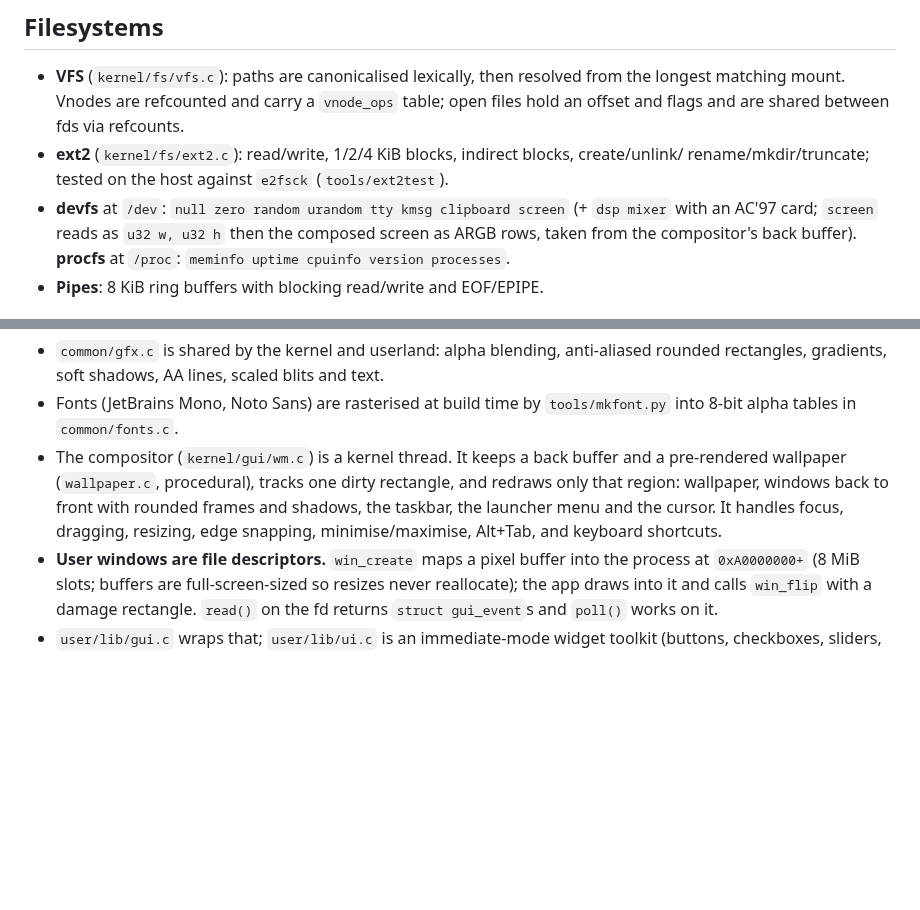
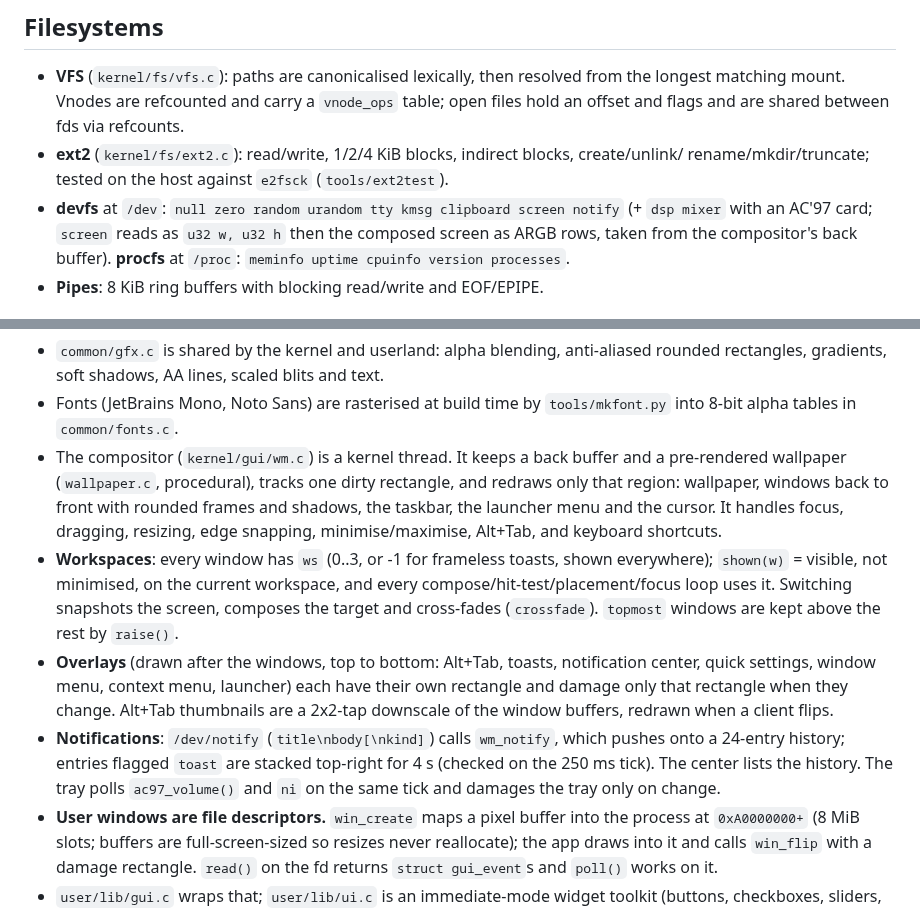
Before and after one commit to sravan1946/VibeOS, a Markdown page: docs/ARCHITECTURE.md, 2 parts joined by grey strips. GitHub-like rendering; blank space fills up the shorter version.

```diff
--- a/docs/ARCHITECTURE.md
+++ b/docs/ARCHITECTURE.md
@@ -76,7 +76,7 @@ header shared by the kernel and libc: `common/abi.h`.
   offset and flags and are shared between fds via refcounts.
 * **ext2** (`kernel/fs/ext2.c`): read/write, 1/2/4 KiB blocks, indirect blocks, create/unlink/
   rename/mkdir/truncate; tested on the host against `e2fsck` (`tools/ext2test`).
-* **devfs** at `/dev`: `null zero random urandom tty kmsg clipboard screen` (+ `dsp mixer` with an AC'97 card; `screen` reads as `u32 w, u32 h` then the composed
+* **devfs** at `/dev`: `null zero random urandom tty kmsg clipboard screen notify` (+ `dsp mixer` with an AC'97 card; `screen` reads as `u32 w, u32 h` then the composed
   screen as ARGB rows, taken from the compositor's back buffer). **procfs** at `/proc`:
   `meminfo uptime cpuinfo version processes`.
 * **Pipes**: 8 KiB ring buffers with blocking read/write and EOF/EPIPE.
@@ -118,6 +118,16 @@ procedurally drawn box-drawing glyphs, scrollback). Keys become escape sequences
   only that region: wallpaper, windows back to front with rounded frames and shadows, the
   taskbar, the launcher menu and the cursor. It handles focus, dragging, resizing, edge
   snapping, minimise/maximise, Alt+Tab, and keyboard shortcuts.
+* **Workspaces**: every window has `ws` (0..3, or -1 for frameless toasts, shown everywhere); `shown(w)` =
+  visible, not minimised, on the current workspace, and every compose/hit-test/placement/focus loop uses it.
+  Switching snapshots the screen, composes the target and cross-fades (`crossfade`). `topmost` windows are kept
+  above the rest by `raise()`.
+* **Overlays** (drawn after the windows, top to bottom: Alt+Tab, toasts, notification center, quick settings,
+  window menu, context menu, launcher) each have their own rectangle and damage only that rectangle when
+  they change. Alt+Tab thumbnails are a 2x2-tap downscale of the window buffers, redrawn when a client flips.
+* **Notifications**: `/dev/notify` (`title\nbody[\nkind]`) calls `wm_notify`, which pushes onto a 24-entry
+  history; entries flagged `toast` are stacked top-right for 4 s (checked on the 250 ms tick). The center lists
+  the history. The tray polls `ac97_volume()` and `ni` on the same tick and damages the tray only on change.
 * **User windows are file descriptors.** `win_create` maps a pixel buffer into the process at
   `0xA0000000+` (8 MiB slots; buffers are full-screen-sized so resizes never reallocate);
   the app draws into it and calls `win_flip` with a damage rectangle. `read()` on the fd returns
```
Also changed, not shown: CHANGELOG.md (+9 -0 lines), README.md (+7 -3 lines), docs/screenshots/desktop.png, 10 other files.
